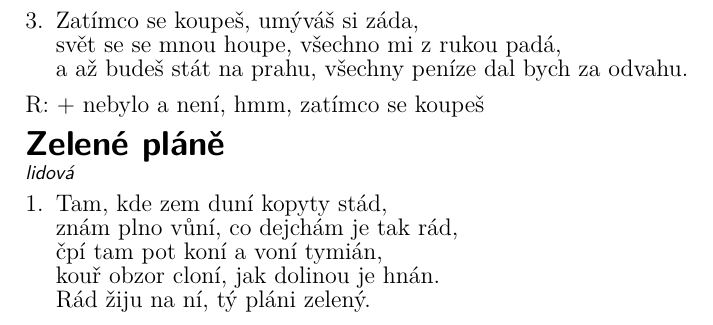
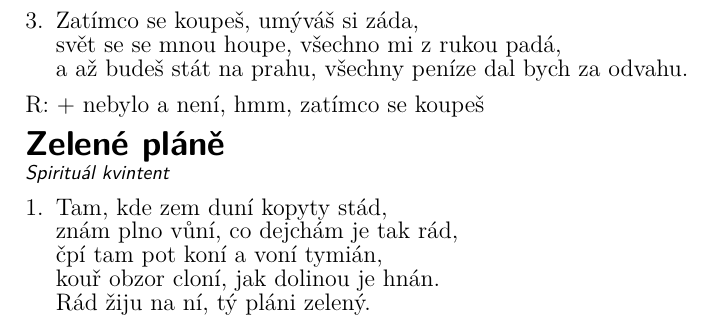
Before and after one commit to kobylky/savlozuby_zpevnik1, a LaTeX document (savlozuby_zpevnik1_text.tex, which reads pisne/zelene_plane.tex): part of page 83 of 88, cut so that both start at the same text. Compiled offline with pdfLaTeX.

Commit message:
Changed author of Zelen plane song.

```diff
--- a/pisne/zelene_plane.tex
+++ b/pisne/zelene_plane.tex
@@ -1,4 +1,4 @@
-\beginsong{Zelené pláně}[by={lidová}]
+\beginsong{Zelené pláně}[by={Spirituál kvintent}]
 
 \beginverse
 \chordson
```
Also changed, not shown: CHANGELOG.en-US.md (+2 -0 lines), CHANGELOG.md.
